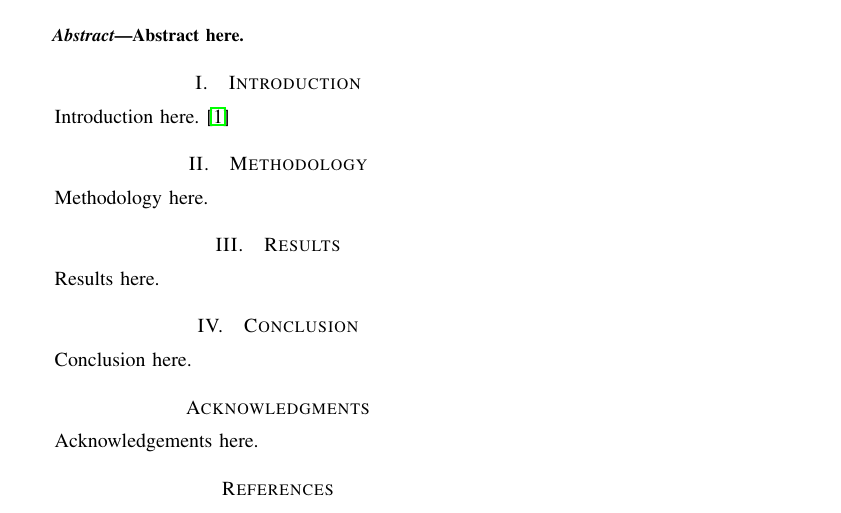
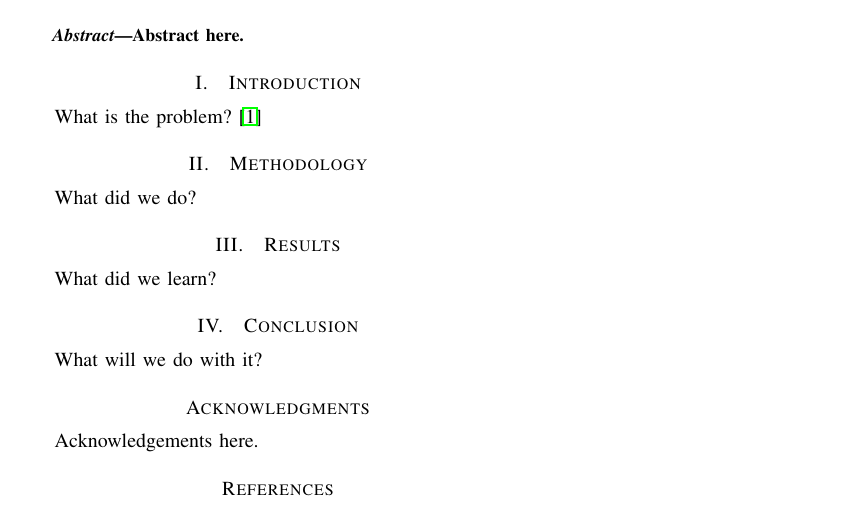
Before and after one commit to chili-epfl/paper-poster-presentation-template, a LaTeX paper (paper/paper.tex): part of the page, cut so that both start at the same text. Compiled offline with pdfLaTeX.

```diff
--- a/paper/paper.tex
+++ b/paper/paper.tex
@@ -97,7 +97,7 @@
 %%%%%%%%%%%%%%%%%%%%%%%%%%%%%%%%%%%%%%%%%%%%%%%%%%%%%%%%%%%%%%%%%%%%%%%%%%%%%%%
 \section{Introduction}
 
-Introduction here. \cite{example}
+What is the problem? \cite{example}
 
 %Example figure
 %\begin{figure}[!t]
@@ -134,17 +134,17 @@
 %%%%%%%%%%%%%%%%%%%%%%%%%%%%%%%%%%%%%%%%%%%%%%%%%%%%%%%%%%%%%%%%%%%%%%%%%%%%%%%
 \section{Methodology}
 
-Methodology here.
+What did we do?
 
 %%%%%%%%%%%%%%%%%%%%%%%%%%%%%%%%%%%%%%%%%%%%%%%%%%%%%%%%%%%%%%%%%%%%%%%%%%%%%%%
 \section{Results}
 
-Results here.
+What did we learn?
 
 %%%%%%%%%%%%%%%%%%%%%%%%%%%%%%%%%%%%%%%%%%%%%%%%%%%%%%%%%%%%%%%%%%%%%%%%%%%%%%%
 \section{Conclusion}
 
-Conclusion here.
+What will we do with it?
 
 %%%%%%%%%%%%%%%%%%%%%%%%%%%%%%%%%%%%%%%%%%%%%%%%%%%%%%%%%%%%%%%%%%%%%%%%%%%%%%%
 \section*{Acknowledgments}
```
Also changed, not shown: Makefile (added), README.md, paper/paper.pdf, poster/poster.pdf, presentation/presentation.pdf, 1 other file.
